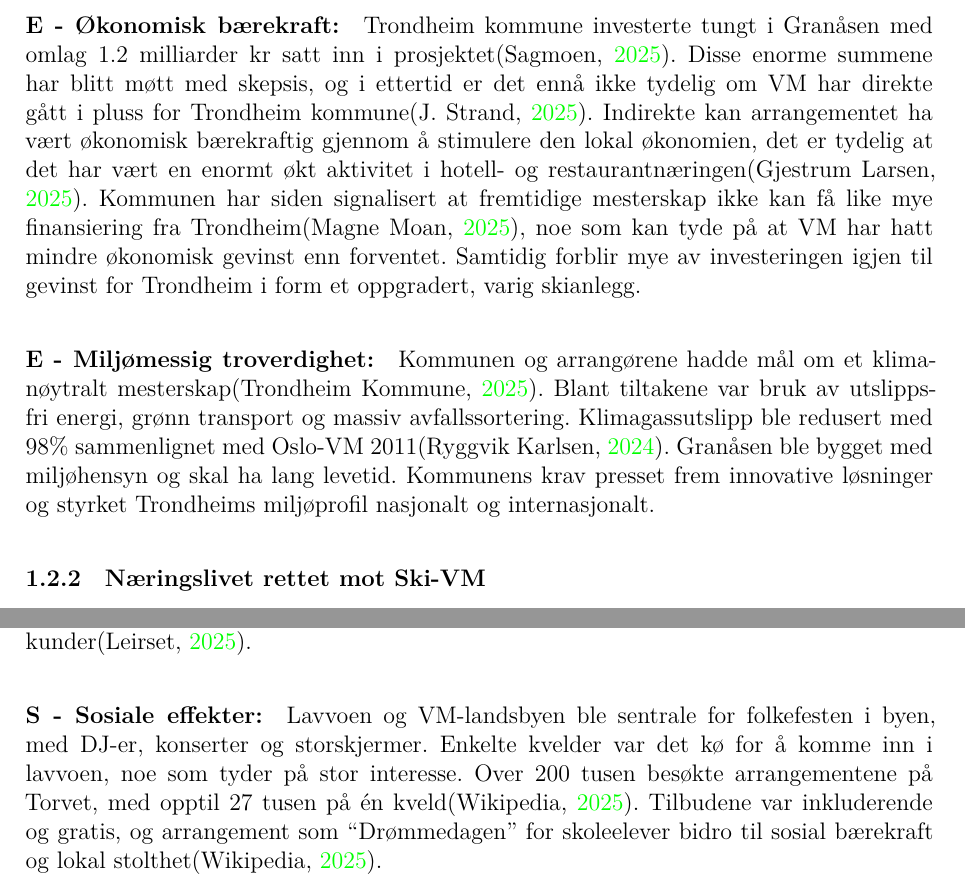
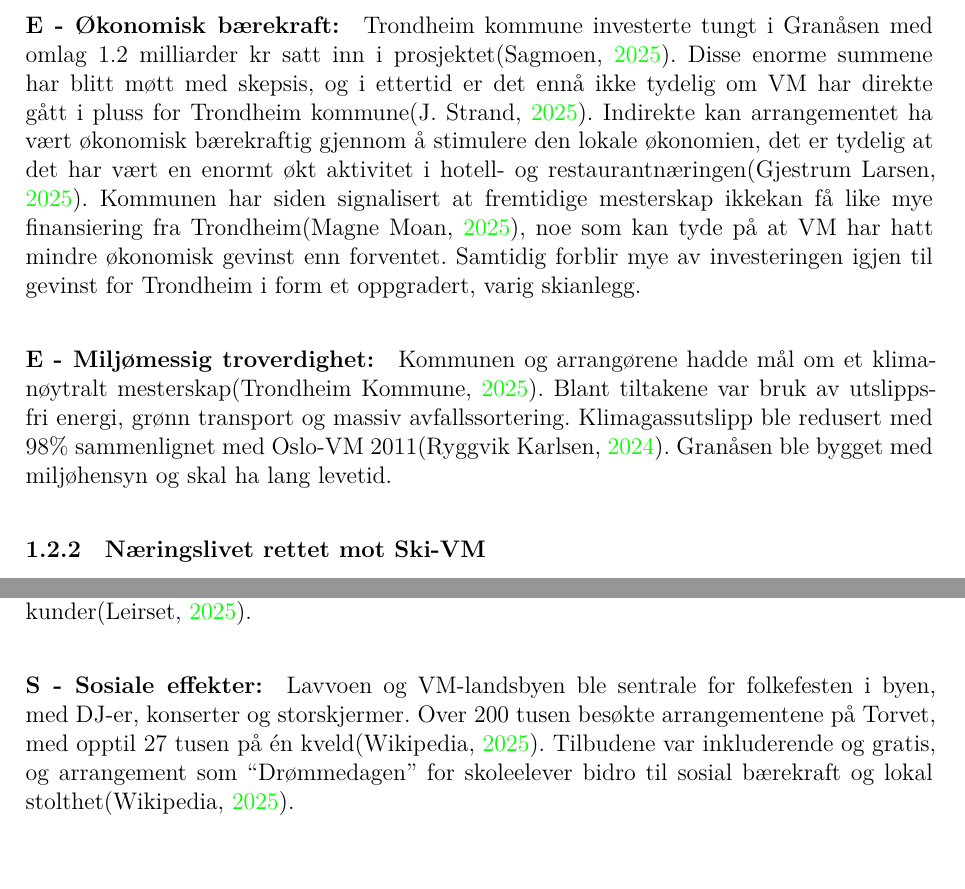
Before and after one commit to TrymSaether/gruppeoppgave-2--organisasjonsteori, a LaTeX document (main.tex, which reads sections/opg1_2.tex): two parts of pages 6 and 7 of 13, joined at a grey line, cut so that both start at the same text. Compiled offline with XeLaTeX.

Commit message:
Cut down on 1.2 length

```diff
--- a/sections/opg1_2.tex
+++ b/sections/opg1_2.tex
@@ -13,23 +13,17 @@ innflytelse på Ski-VM. Dette er en stor og kompleks gruppe med mange ulike seks
 alle har ulike mål og ønsker til Ski-VM, likevel kan kommunens ønsker inndeles i
 følgende hovedmål: P - politisk gevinst, E - økonomisk bærekraft og E - miljømessig bærekraft og troverdighet.
 
-\paragraph{P - Politisk gevinst:} VM styrket Trondheims nasjonale omdømme. Noen dager var det mer enn 40 tusen publikummere i Granåsen\parencite{NRKFolkefest}. Statsministerens støtte fremhevet kommunens gjennomføringsevne\parencite{Trondheim2025Midler}. Arrangementet ble omtalt som mer et skimesterskap, med særlig vekt på frivillighet og inkludering\parencite{Trondheim2025Baerekraft}.  Dette samsvarer med kommunens politikk for sosial inkludering, og bidro til økt lokal stolthet og tillit til kommunens prosjektkapasitet. Undersøkelser viser at majoriteten av de som deltok i undersøkelsen "hadde et positivt totalinntrykk av VM og 69 prosent av dem i aldersgruppen 15-29 år syntes regionen er mer attraktiv etter mesterskapet"\parencite{AftenpostenNyVM}.
+\paragraph{P - Politisk gevinst:} VM styrket Trondheims nasjonale omdømme. Noen dager var det mer enn 40 tusen publikummere i Granåsen\parencite{NRKFolkefest}. Statsministerens støtte fremhevet kommunens gjennomføringsevne\parencite{Trondheim2025Midler}. Arrangementet ble omtalt som mer et skimesterskap, med særlig vekt på frivillighet og inkludering\parencite{Trondheim2025Baerekraft}. Dette samsvarer med kommunens politikk for sosial inkludering, og bidro til økt lokal stolthet og tillit til kommunens prosjektkapasitet. Undersøkelser viser at majoriteten av de som deltok i undersøkelsen "hadde et positivt totalinntrykk av VM og 69 prosent av dem i aldersgruppen 15-29 år syntes regionen er mer attraktiv etter mesterskapet"\parencite{AftenpostenNyVM}.
 
 \paragraph{E - Økonomisk bærekraft:} Trondheim kommune investerte tungt i Granåsen med omlag 1.2
-milliarder kr satt inn i prosjektet\parencite{NRK12Milliarder}. Disse enorme summene har blitt møtt med skepsis,
-og i ettertid er det ennå ikke tydelig om VM har direkte gått i pluss for Trondheim kommune\parencite{AftenpostenNyVM}.
-Indirekte kan arrangementet ha vært økonomisk bærekraftig gjennom å stimulere den lokal
-økonomien, det er tydelig at det har vært en enormt økt aktivitet i hotell- og
-restaurantnæringen\parencite{DagbladetPriser}. Kommunen har siden signalisert at fremtidige mesterskap ikke
-kan få like mye finansiering fra Trondheim\parencite{NeaRadioVM}, noe som kan tyde på at VM har hatt mindre økonomisk
-gevinst enn forventet. Samtidig forblir mye av investeringen igjen til gevinst for Trondheim i form
-et oppgradert, varig skianlegg.
+milliarder kr satt inn i prosjektet\parencite{NRK12Milliarder}. Disse enorme summene har blitt møtt med skepsis, og i ettertid er det ennå ikke tydelig om VM har direkte gått i pluss for Trondheim kommune\parencite{AftenpostenNyVM}. Indirekte kan arrangementet ha vært økonomisk bærekraftig gjennom å stimulere den lokale økonomien, det er tydelig at det har vært en enormt økt aktivitet i hotell- og
+restaurantnæringen\parencite{DagbladetPriser}. Kommunen har siden signalisert at fremtidige mesterskap ikkekan få like mye finansiering fra Trondheim\parencite{NeaRadioVM}, noe som kan tyde på at VM har hatt mindre økonomisk gevinst enn forventet. Samtidig forblir mye av investeringen igjen til gevinst for Trondheim i form et oppgradert, varig skianlegg.
 
 \paragraph{E - Miljømessig troverdighet:} Kommunen og arrangørene hadde mål om et klimanøytralt
 mesterskap\parencite{TrondheimKommuneVM}. Blant tiltakene var bruk av utslippsfri energi, grønn
 transport og massiv avfallssortering. Klimagassutslipp ble redusert med 98\% sammenlignet
 med Oslo-VM 2011\parencite{Trondheim2025Kutt}. Granåsen ble bygget med miljøhensyn og skal ha lang levetid.
-Kommunens krav presset frem innovative løsninger og styrket Trondheims miljøprofil nasjonalt og internasjonalt.
+
 
 \subsubsection{Næringslivet rettet mot Ski-VM}
 Næringslivet rettet mot Ski-VM var også en viktig interessent. Denne gruppen består av
@@ -47,10 +41,7 @@ Næringslivet spilte en nøkkelrolle under Ski-VM i Trondheim. Samtlige sponsorp
 
 \paragraph{S - Sosiale effekter:}
 Lavvoen og VM-landsbyen ble sentrale for folkefesten i byen, med DJ-er, konserter og
-storskjermer. Enkelte kvelder var det kø for å komme inn i lavvoen, noe som tyder på stor
-interesse. Over 200 tusen besøkte arrangementene på Torvet, med opptil 27 tusen på én kveld\parencite{wikipediaSkiVM}.
-Tilbudene var inkluderende og gratis, og arrangement som “Drømmedagen” for skoleelever bidro til
-sosial bærekraft og lokal stolthet\parencite{wikipediaSkiVM}.
+storskjermer. Over 200 tusen besøkte arrangementene på Torvet, med opptil 27 tusen på én kveld\parencite{wikipediaSkiVM}. Tilbudene var inkluderende og gratis, og arrangement som “Drømmedagen” for skoleelever bidro til sosial bærekraft og lokal stolthet\parencite{wikipediaSkiVM}.
 
 \subsubsection{Norges Skiforbund som interessent}
 Skiforbundet var en sentral interessent med stor påvirkning på Ski-VM. Som hovedeier (60\%) i arrangørselskapet og øverste sportslige myndighet hadde NSF en todelt rolle: strategisk prosjekteier med ansvar for nasjonale mål og kommersiell aktør som skulle sikre økonomisk overskudd\parencite{ProffSkiVM2025}.
```
Also changed, not shown: sections/opg1_2.tex (4 more changed lines).
